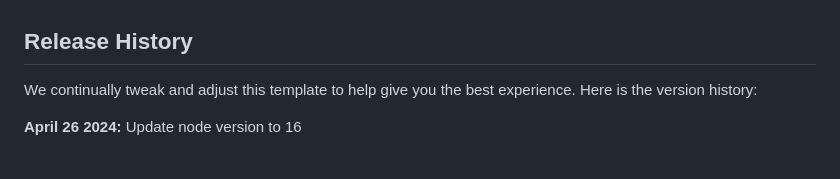
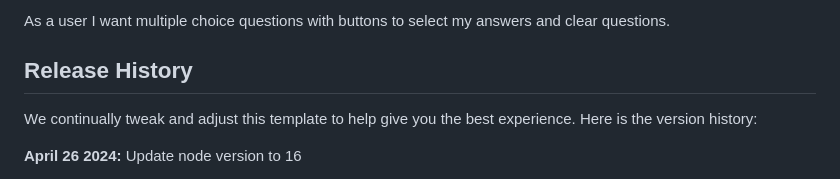
Before and after one commit to Charlie-Lambino-Worthington/hackathon, a Markdown page: README.md, the part around one of its changes. GitHub-like rendering.

```diff
--- a/README.md
+++ b/README.md
@@ -18,5 +27,5 @@ acceptance criteria:
 
-
+As a user I want multiple choice questions with buttons to select my answers and clear questions.
 ## Release History
 
 We continually tweak and adjust this template to help give you the best experience. Here is the version history:
```
Also changed, not shown: other parts of README.md (+9 -0 lines).
